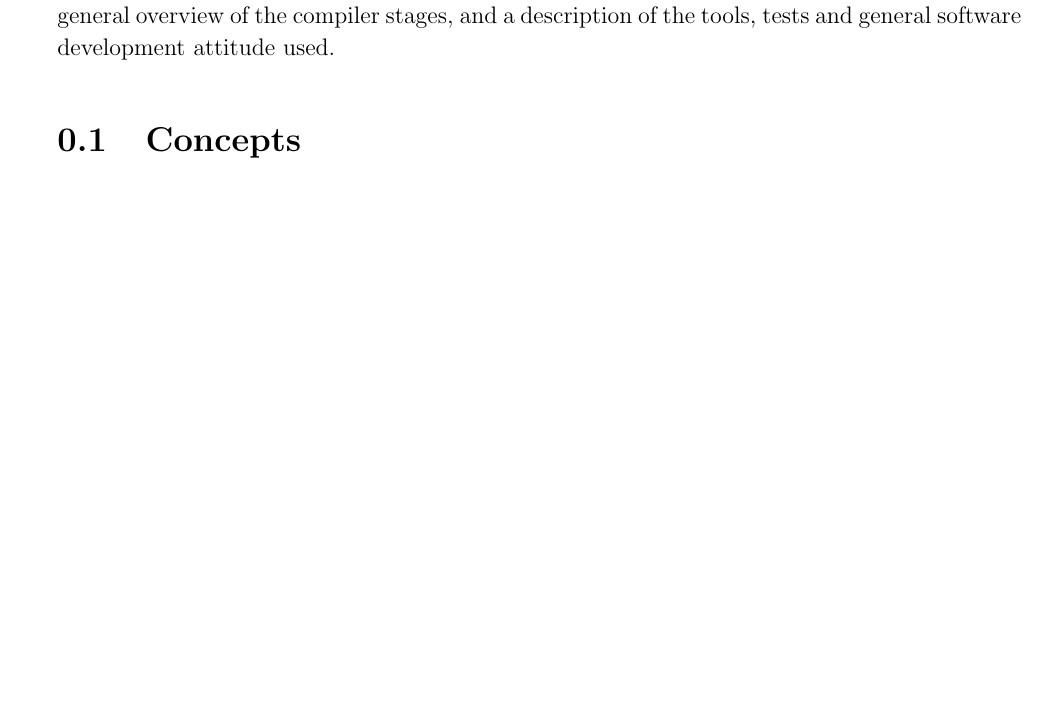
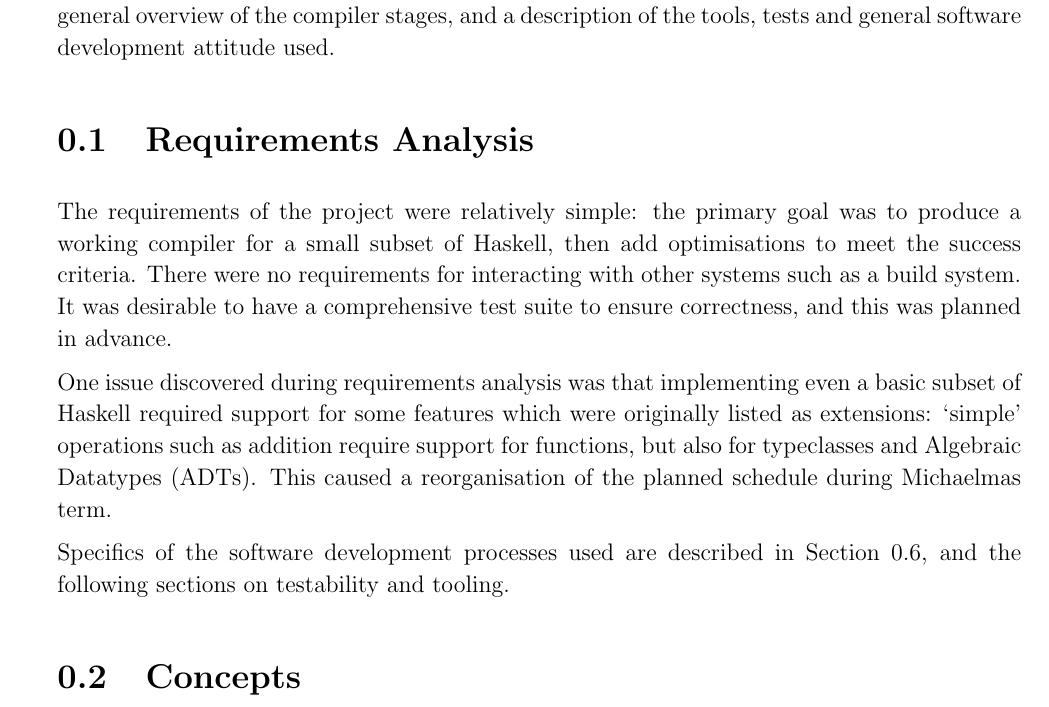
Before and after one commit to hnefatl/dissertation, a LaTeX document (preparation.tex): part of page 1 of 5 before the commit and part of page 1 of 6 after it, cut so that both start at the same text, the shorter picture padded with empty space. The pictures show the PDF file preparation.pdf that the author committed with the source.

Commit message:
Added sketchy requirements analysis section

```diff
--- a/preparation.tex
+++ b/preparation.tex
@@ -4,6 +4,14 @@
 
 This chapter covers various aspects of the preparation for the project, including some of the important concepts I learned about while planning the implementation of various stages, a general overview of the compiler stages, and a description of the tools, tests and general software development attitude used.
 
+\section{Requirements Analysis}
+{
+    The requirements of the project were relatively simple: the primary goal was to produce a working compiler for a small subset of Haskell, then add optimisations to meet the success criteria. There were no requirements for interacting with other systems such as a build system. It was desirable to have a comprehensive test suite to ensure correctness, and this was planned in advance.
+
+    One issue discovered during requirements analysis was that implementing even a basic subset of Haskell required support for some features which were originally listed as extensions: `simple' operations such as addition require support for functions, but also for typeclasses and Algebraic Datatypes (ADTs). This caused a reorganisation of the planned schedule during Michaelmas term.
+
+    Specifics of the software development processes used are described in Section \ref{sec:software-development-model}, and the following sections on testability and tooling.
+}
 \section{Concepts}
 {
     There are a number of key concepts that I needed to learn about in order to design and implement various stages in the compiler: these are detailed in the following subsections.
```
Also changed, not shown: introduction.tex (+2 -0 lines), proforma.tex (+1 -0 lines), introduction.pdf, preparation.pdf, proforma.pdf, preparation.tex (3 more changed lines).
